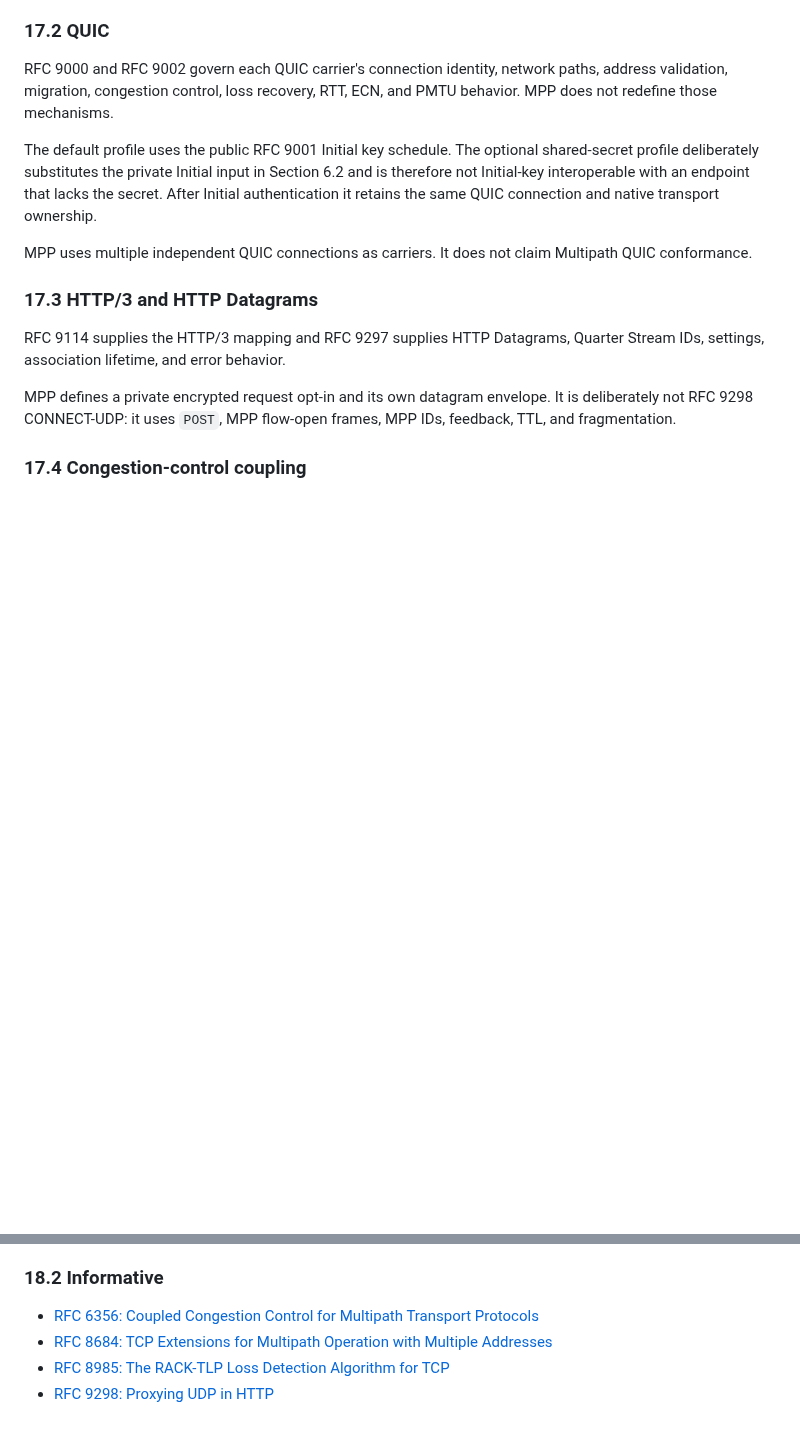
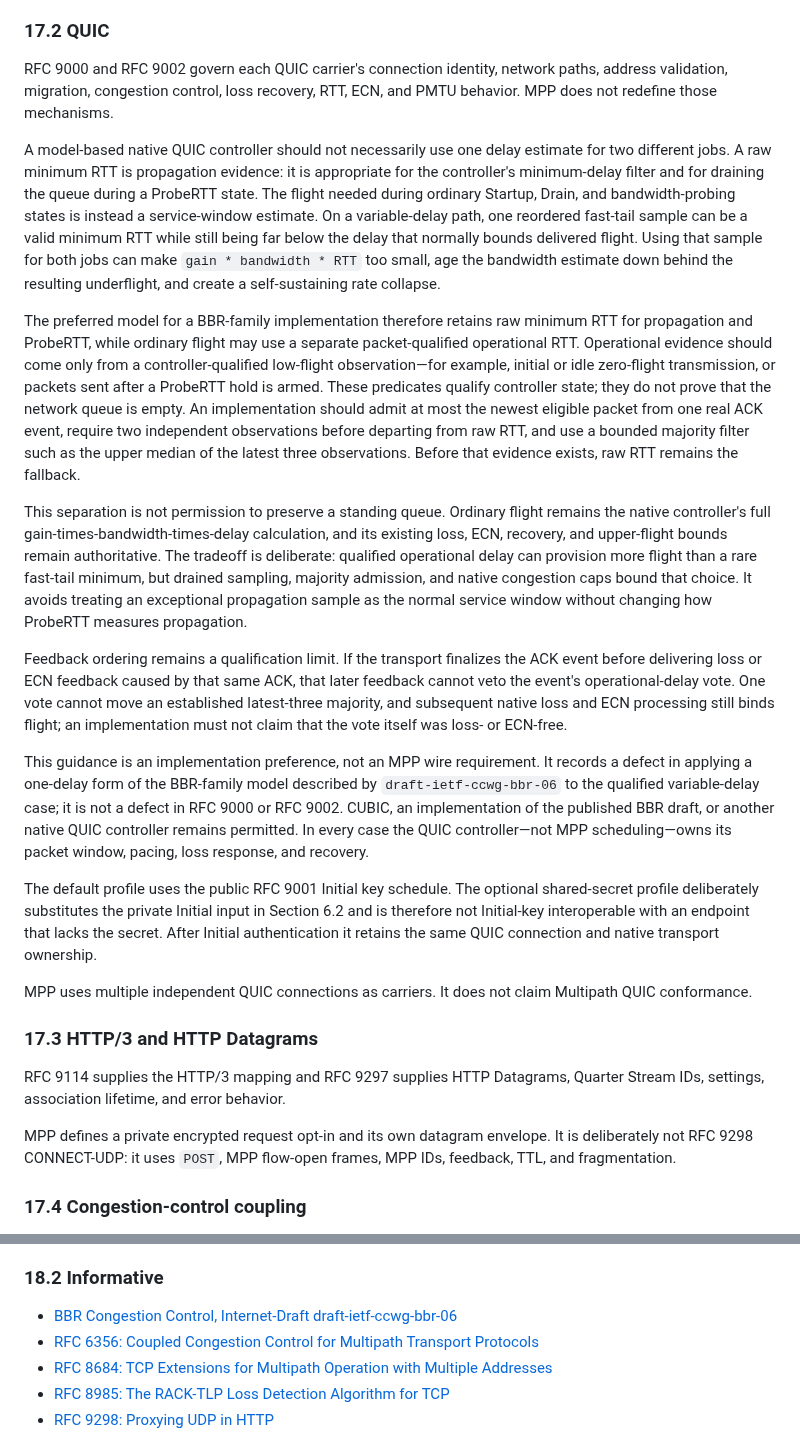
Before and after one commit to mnihyc/mptunnel, a Markdown page: RFC.md, 2 parts joined by grey strips. Drawn GitHub-style; blank space fills up the shorter version.

Commit message:
docs(rfc): separate QUIC delay-model roles

```diff
--- a/RFC.md
+++ b/RFC.md
@@ -2194,6 +2194,53 @@ RFC 9000 and RFC 9002 govern each QUIC carrier's connection identity, network
 paths, address validation, migration, congestion control, loss recovery, RTT,
 ECN, and PMTU behavior. MPP does not redefine those mechanisms.
 
+A model-based native QUIC controller should not necessarily use one delay
+estimate for two different jobs. A raw minimum RTT is propagation evidence: it
+is appropriate for the controller's minimum-delay filter and for draining the
+queue during a ProbeRTT state. The flight needed during ordinary Startup,
+Drain, and bandwidth-probing states is instead a service-window estimate. On a
+variable-delay path, one reordered fast-tail sample can be a valid minimum RTT
+while still being far below the delay that normally bounds delivered flight.
+Using that sample for both jobs can make `gain * bandwidth * RTT` too small,
+age the bandwidth estimate down behind the resulting underflight, and create a
+self-sustaining rate collapse.
+
+The preferred model for a BBR-family implementation therefore retains raw
+minimum RTT for propagation and ProbeRTT, while ordinary flight may use a
+separate packet-qualified operational RTT. Operational evidence should come
+only from a controller-qualified low-flight observation—for example, initial
+or idle zero-flight transmission, or packets sent after a ProbeRTT hold is
+armed. These predicates qualify controller state; they do not prove that the
+network queue is empty. An implementation should admit at most the newest
+eligible packet from one real ACK event, require two independent observations
+before departing from raw RTT, and use a bounded majority filter such as the
+upper median of the latest three observations. Before that evidence exists,
+raw RTT remains the fallback.
+
+This separation is not permission to preserve a standing queue. Ordinary
+flight remains the native controller's full gain-times-bandwidth-times-delay
+calculation, and its existing loss, ECN, recovery, and upper-flight bounds
+remain authoritative. The tradeoff is deliberate: qualified operational
+delay can provision more flight than a rare fast-tail minimum, but drained
+sampling, majority admission, and native congestion caps bound that choice.
+It avoids treating an exceptional propagation sample as the normal service
+window without changing how ProbeRTT measures propagation.
+
+Feedback ordering remains a qualification limit. If the transport finalizes
+the ACK event before delivering loss or ECN feedback caused by that same ACK,
+that later feedback cannot veto the event's operational-delay vote. One vote
+cannot move an established latest-three majority, and subsequent native loss
+and ECN processing still binds flight; an implementation must not claim that
+the vote itself was loss- or ECN-free.
+
+This guidance is an implementation preference, not an MPP wire requirement.
+It records a defect in applying a one-delay form of the BBR-family model
+described by `draft-ietf-ccwg-bbr-06` to the qualified variable-delay case; it
+is not a defect in RFC 9000 or RFC 9002. CUBIC, an implementation of the
+published BBR draft, or another native QUIC controller remains permitted. In
+every case the QUIC controller—not MPP scheduling—owns its packet window,
+pacing, loss response, and recovery.
+
 The default profile uses the public RFC 9001 Initial key schedule. The optional
 shared-secret profile deliberately substitutes the private Initial input in
 Section 6.2 and is therefore not Initial-key interoperable with an endpoint
@@ -2249,6 +2296,8 @@ pools; it neither leases addresses dynamically nor installs host routes.
 
 ### 18.2 Informative
 
+- [BBR Congestion Control, Internet-Draft
+  draft-ietf-ccwg-bbr-06](https://datatracker.ietf.org/doc/html/draft-ietf-ccwg-bbr-06)
 - [RFC 6356: Coupled Congestion Control for Multipath
   Transport Protocols](https://www.rfc-editor.org/rfc/rfc6356.html)
 - [RFC 8684: TCP Extensions for Multipath Operation with Multiple
```
